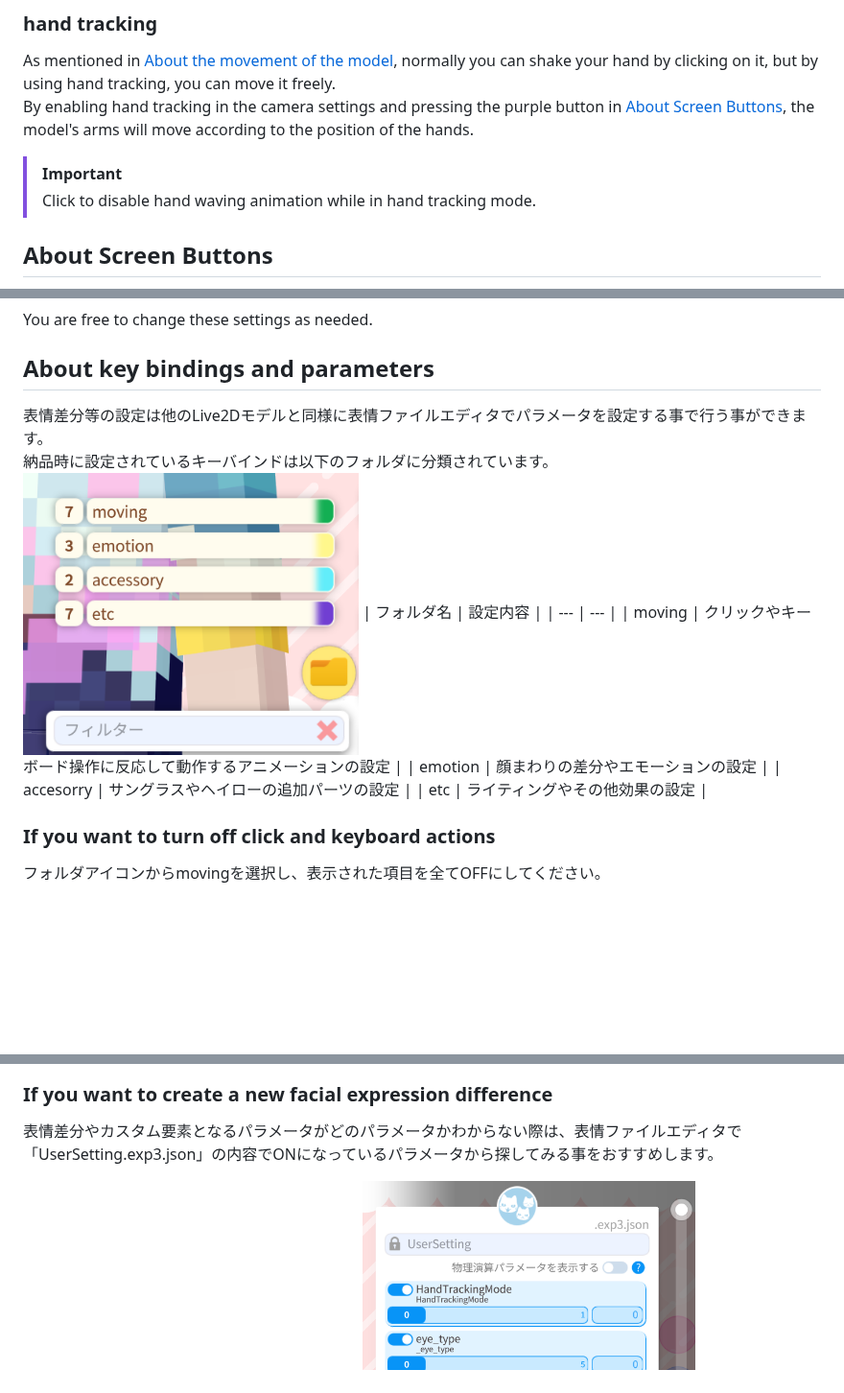
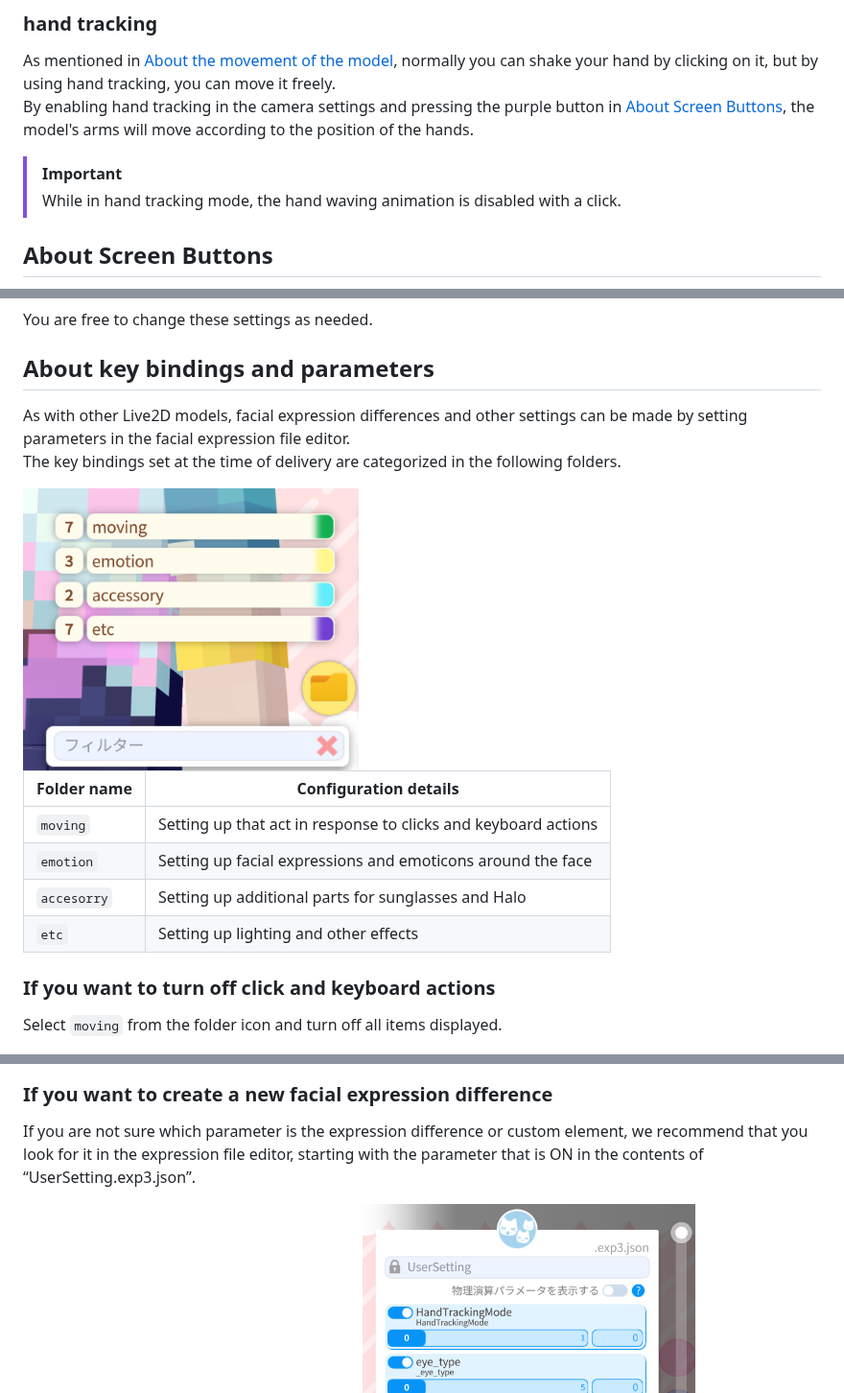
Before and after one commit to samirin33/Minecraft_skin_to_Live2D, a Markdown page: README_EN.md, 3 parts joined by grey strips. Shown at 96% size. GitHub-like rendering; blank space fills up the shorter version.

Commit message:
updated text

```diff
--- a/README_EN.md
+++ b/README_EN.md
@@ -75,7 +75,7 @@ As mentioned in [About the movement of the model](#about-the-movement-of-the-mod
 By enabling hand tracking in the camera settings and pressing the purple button in [About Screen Buttons](#about-screen-buttons), the model's arms will move according to the position of the hands.
 
 > [!IMPORTANT]
-> Click to disable hand waving animation while in hand tracking mode.
+> While in hand tracking mode, the hand waving animation is disabled with a click.
 
 ## About Screen Buttons
 
@@ -99,25 +99,27 @@ You are free to change these settings as needed.
 
 ## About key bindings and parameters
 
-表情差分等の設定は他のLive2Dモデルと同様に表情ファイルエディタでパラメータを設定する事で行う事ができます。
-納品時に設定されているキーバインドは以下のフォルダに分類されています。
+As with other Live2D models, facial expression differences and other settings can be made by setting parameters in the facial expression file editor.
+The key bindings set at the time of delivery are categorized in the following folders.
+
 <img src="img/expression_folder.png" width="350px" alt="expression_folder">
-| フォルダ名 | 設定内容 |
+
+| Folder name | Configuration details |
 | --- | --- |
-| moving | クリックやキーボード操作に反応して動作するアニメーションの設定 |
-| emotion | 顔まわりの差分やエモーションの設定 |
-| accesorry | サングラスやヘイローの追加パーツの設定 |
-| etc | ライティングやその他効果の設定 |
+| `moving` | Setting up that act in response to clicks and keyboard actions |
+| `emotion` | Setting up facial expressions and emoticons around the face |
+| `accesorry` | Setting up additional parts for sunglasses and Halo |
+| `etc` | Setting up lighting and other effects |
 
 ### If you want to turn off click and keyboard actions
 
-フォルダアイコンからmovingを選択し、表示された項目を全てOFFにしてください。
+Select `moving` from the folder icon and turn off all items displayed.
 
 <img src="img/moving_disable.png" width="350px" alt="moving_disable">
 
 ### If you want to create a new facial expression difference
 
-表情差分やカスタム要素となるパラメータがどのパラメータかわからない際は、表情ファイルエディタで「UserSetting.exp3.json」の内容でONになっているパラメータから探してみる事をおすすめします。
+If you are not sure which parameter is the expression difference or custom element, we recommend that you look for it in the expression file editor, starting with the parameter that is ON in the contents of “UserSetting.exp3.json”.
 
 <img src="img/UserSettingJson01.png" width="350px" alt="UserSettingJson01">
 <img src="img/UserSettingJson02.png" width="350px" alt="UserSettingJson02">
```
Also changed, not shown: README_JP.md (+5 -5 lines).
